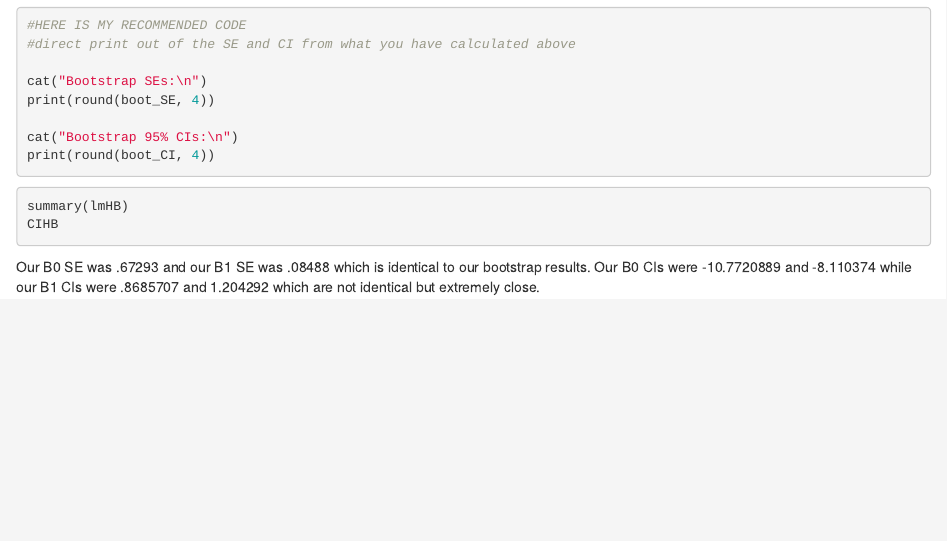
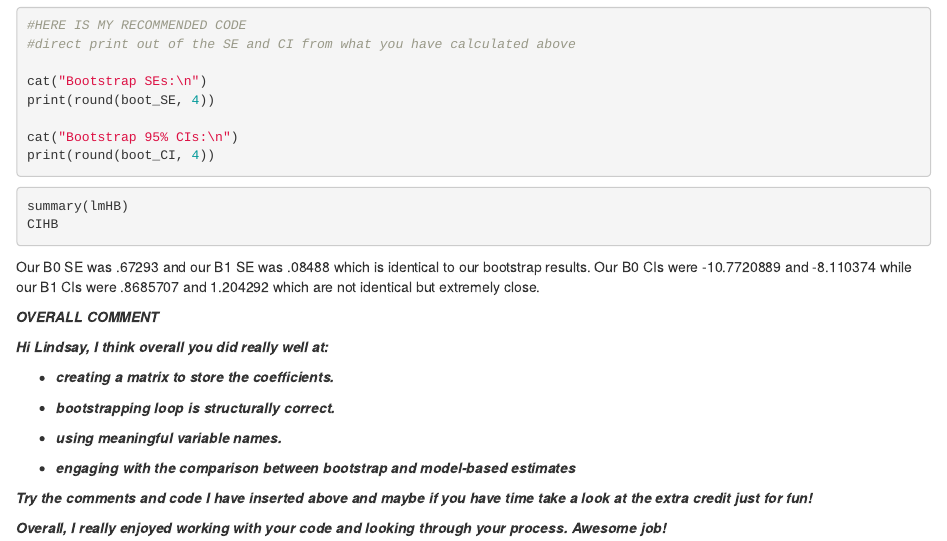
Before and after one commit to L-warrell/AN588_Boots_Lwarrell, an R Markdown document (Lwarrell_PeerCommentary_Sherryx_05.Rmd): the page in a window 1100 px wide, from 1990 px down. Rendered offline with R 4.5, knitr and Pandoc, with nearby package versions; the code chunks are not run, so their results and figures are left out.

Commit message:
FINAL PUSH

````diff
--- a/Lwarrell_PeerCommentary_Sherryx_05.Rmd
+++ b/Lwarrell_PeerCommentary_Sherryx_05.Rmd
@@ -114,3 +114,19 @@ CIHB
 ```
 
 Our B0 SE was .67293 and our B1 SE was .08488 which is identical to our bootstrap results. Our B0 CIs were -10.7720889 and -8.110374 while our B1 CIs were .8685707 and 1.204292 which are not identical but extremely close.
+
+***OVERALL COMMENT***
+
+***Hi Lindsay, I think overall you did really well at:***
+
+-   ***creating a matrix to store the coefficients.***
+
+-   ***bootstrapping loop is structurally correct.***
+
+-   ***using meaningful variable names.***
+
+-   ***engaging with the comparison between bootstrap and model-based estimates***
+
+***Try the comments and code I have inserted above and maybe if you have time take a look at the extra credit just for fun!***
+
+***Overall, I really enjoyed working with your code and looking through your process. Awesome job!***
````
